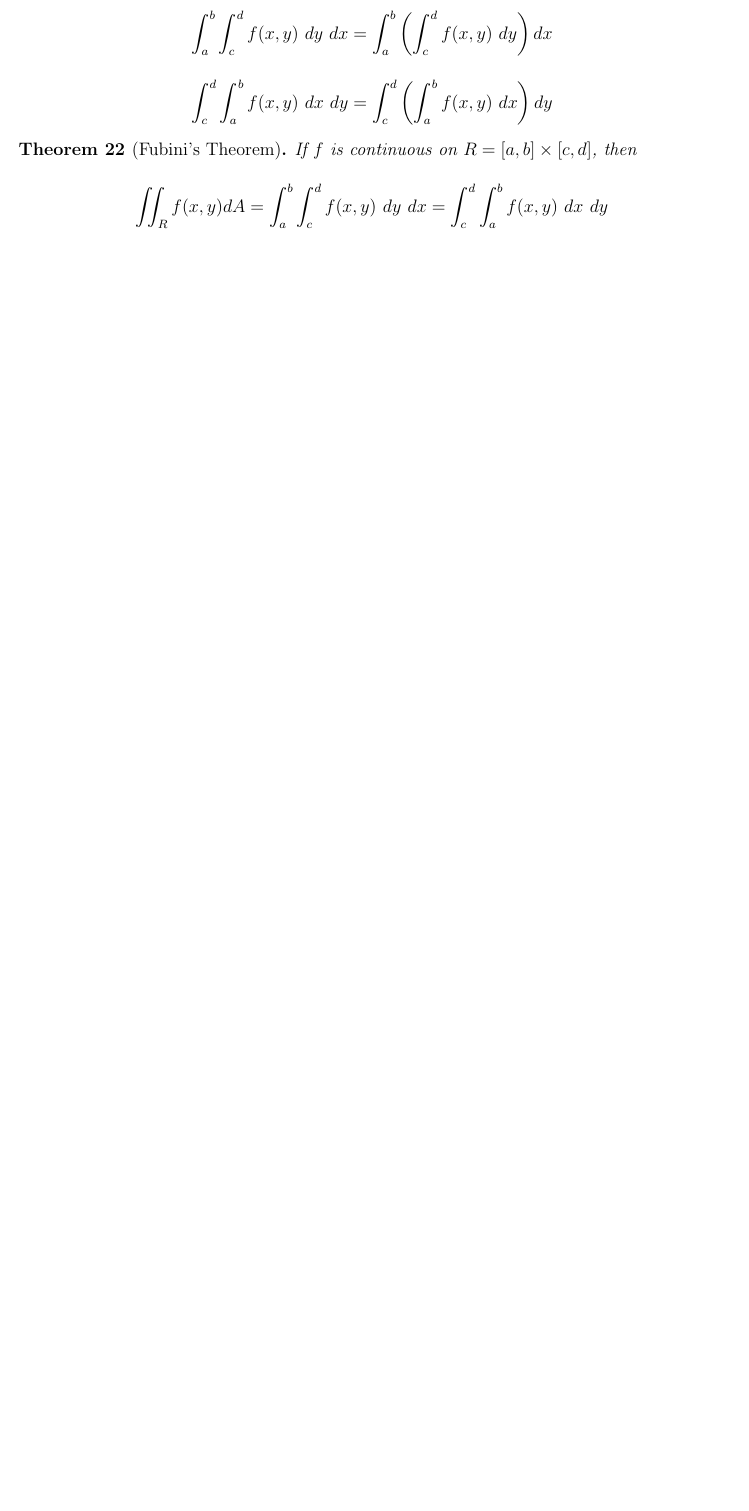
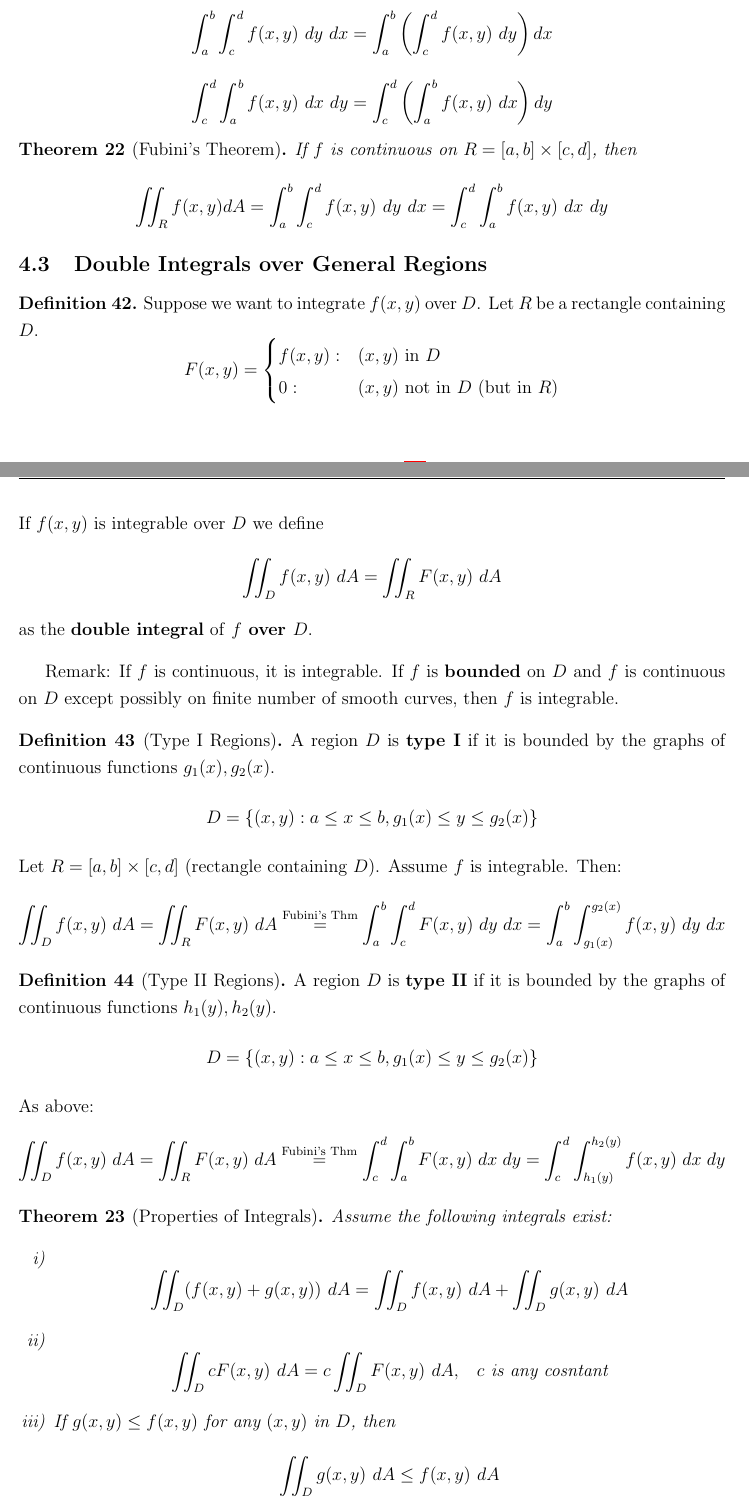
Before and after one commit to julianlore/McGill-Resources, a LaTeX document (MATH222/MATH222 Final Review.tex): part of page 18 of 22 before the commit and two parts of pages 18 and 19 of 23 after it, the two joined at a grey line, cut so that both start at the same text, the shorter picture padded with empty space. Compiled offline with pdfLaTeX.

Commit message:
Finished M222 Lecture 18.
Former-commit-id: 8ffc4ee1617072958cd929b0ce2b374777303706
Former-commit-id: f72bbab0bc9c7051ed4588827f5e88d6aa1c0d6b

```diff
--- a/MATH222/MATH222 Final Review.tex
+++ b/MATH222/MATH222 Final Review.tex
@@ -462,7 +462,39 @@ To find the maximum and minimum values of $f(x,y,z)$ subject to $g(x,y,z)=k$ (as
    If $f$ is continuous on $R=[a,b]\times [c,d]$, then
    $$ \iint_{R}f(x,y)dA =\int_{a}^{b}\int_{c}^{d}f(x,y)\ dy \ dx = \int_{c}^d \int_{a}^{b}f(x,y) \ dx \ dy $$
  \end{thm}
-
+\subsection{Double Integrals over General Regions}
+\begin{defn}
+  Suppose we want to integrate $f(x,y)$ over $D$. Let $R$ be a rectangle containing $D$.
+  $$ F(x,y)=
+  \begin{cases}
+    f(x,y): & (x,y) \text{ in }D
+    \\0: & (x,y) \text{ not in $D$ (but in $R$)}
+  \end{cases}$$
+  If $f(x,y)$ is integrable over $D$ we define
+  $$ \iint_{D}f(x,y) \ dA = \iint_{R}F(x,y)\ dA$$ as the \textbf{double integral} of \textbf{$f$ over $D$}.
+\end{defn}
+Remark: If $f$ is continuous, it is integrable. If $f$ is \textbf{bounded} on $D$ and $f$ is continuous on $D$ except possibly on finite number of smooth curves, then $f$ is integrable.
+\begin{defn}[Type I Regions]
+  A region $D$ is \textbf{type I} if it is bounded by the graphs of continuous functions $g_1(x),g_2(x)$.
+  $$ D=\{(x,y): a\leq x \leq b, g_1(x)\leq y \leq g_2(x)\}$$
+  Let $R=[a,b] \times [c,d]$ (rectangle containing $D$). Assume $f$ is integrable. Then: $$\iint_{D}f(x,y)\ dA = \iint_R F(x,y)\ dA \stackrel{\text{Fubini's Thm}}{=}\int_{a}^{b}\int_{c}^{d}F(x,y)\ dy \ dx = \int_{a}^{b}\int_{g_1(x)}^{g_2(x)}f(x,y)\ dy \ dx $$
+\end{defn}
+\begin{defn}[Type II Regions]
+  A region $D$ is \textbf{type II} if it is bounded by the graphs of continuous functions $h_1(y),h_2(y)$.
+  $$ D=\{(x,y): a\leq x \leq b, g_1(x)\leq y \leq g_2(x)\}$$
+As above: $$\iint_{D}f(x,y)\ dA = \iint_R F(x,y)\ dA \stackrel{\text{Fubini's Thm}}{=}\int_{c}^{d}\int_{a}^{b}F(x,y)\ dx \ dy = \int_{c}^{d}\int_{h_1(y)}^{h_2(y)}f(x,y)\ dx \ dy $$
+\end{defn}
+\begin{thm}[Properties of Integrals]
+  Assume the following integrals exist:
+  \begin{enumerate}[i)]
+  \item $$\iint_{D}(f(x,y)+g(x,y))\ dA = \iint_D f(x,y)\ dA + \iint_D g(x,y)\ dA$$
+  \item $$ \iint_D cF(x,y)\ dA = c \iint_D F(x,y)\ dA, \hspace{10 pt} c \text{ is any cosntant}$$
+  \item If $g(x,y)\leq f(x,y)$ for any $(x,y)$ in $D$, then
+    $$ \iint_D g(x,y)\ dA \leq f(x,y)\ dA $$
+  \item If $D=D_1 \cup D_2$ where $D_1$ and $D_2$ may only overlap on their boudnaries, then
+    $$ \iint_D f(x,y)\ dA = \iint_{D_1}f(x,y)\ dA + \iint_{D_2}f(x,y)\ dA $$
+  \end{enumerate}
+\end{thm}
 \section{How to Solve Problems}
 \subsection{Series}
 \paragraph{Representing a Function as a Power Series} Look for a familiar function that has a power series representation, plug it in and simplify. Integrate and differentiate as required.
```
